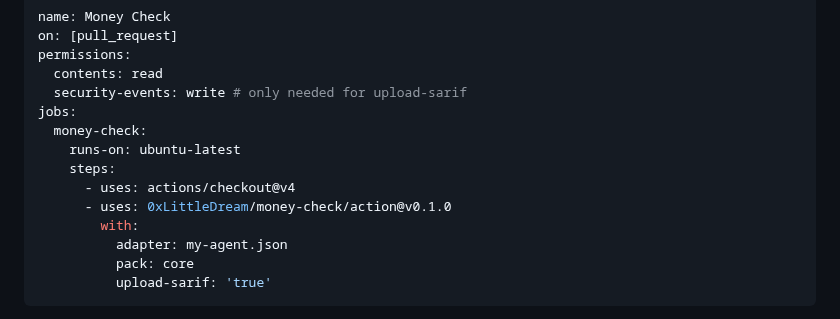
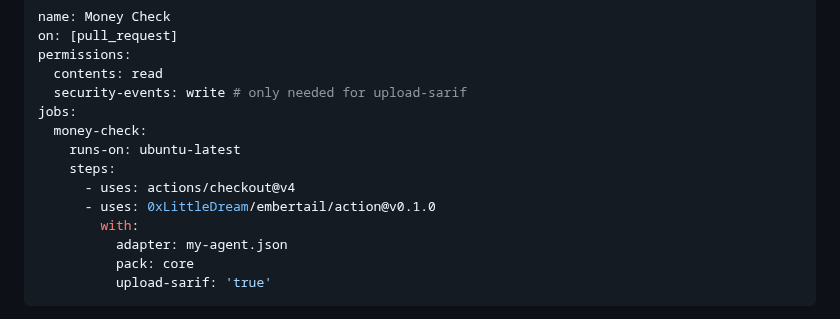
Before and after one commit to 0xLittleDream/embertail, a Markdown page: docs/money-check.md, the part around the change. Drawn GitHub-style.

```diff
--- a/docs/money-check.md
+++ b/docs/money-check.md
@@ -162,7 +162,7 @@ jobs:
     runs-on: ubuntu-latest
     steps:
       - uses: actions/checkout@v4
-      - uses: 0xLittleDream/money-check/action@v0.1.0
+      - uses: 0xLittleDream/embertail/action@v0.1.0
         with:
           adapter: my-agent.json
           pack: core
```
Also changed, not shown: .github/pull_request_template.md (added, +8 -0 lines), CHANGELOG.md (added, +14 -0 lines), CODE_OF_CONDUCT.md (added, +83 -0 lines), README.md (+43 -3 lines), docs/README.md (added, +10 -0 lines), docs/architecture.md (added, +45 -0 lines), docs/faq.md (added, +58 -0 lines), docs/getting-started.md (added, +124 -0 lines), assets/social-preview.png (added), 7 other files.
